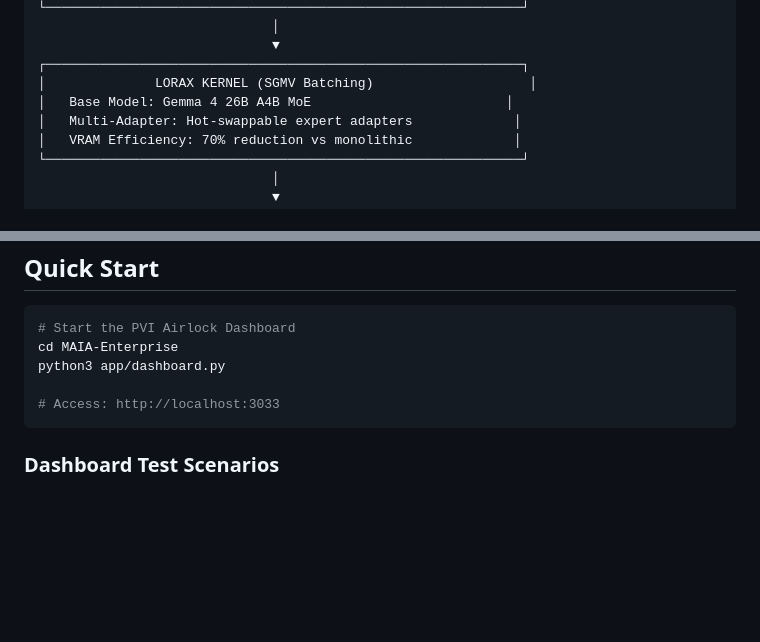
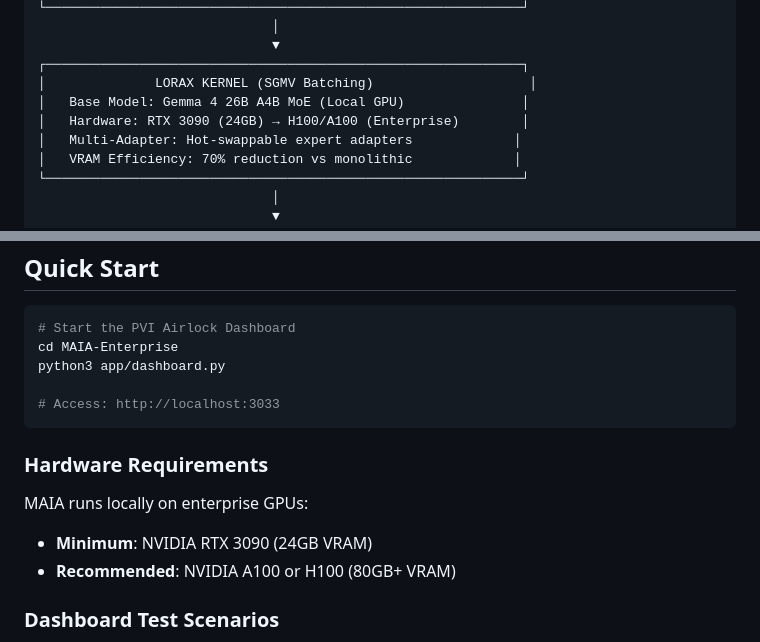
Before and after one commit to nnine0/MAIA-Enterprise, a Markdown page: README.md, 2 parts joined by grey strips. Drawn GitHub-style; blank space fills up the shorter version.

Commit message:
Clarify LoRAX is for local GPU deployment (RTX 3090 to H100), not API-only

````diff
--- a/README.md
+++ b/README.md
@@ -55,7 +55,8 @@ MAIA is an enterprise AI Governance Operating System that turns compliance from
                               ▼
 ┌─────────────────────────────────────────────────────────────┐
 │              LORAX KERNEL (SGMV Batching)                    │
-│   Base Model: Gemma 4 26B A4B MoE                         │
+│   Base Model: Gemma 4 26B A4B MoE (Local GPU)               │
+│   Hardware: RTX 3090 (24GB) → H100/A100 (Enterprise)        │
 │   Multi-Adapter: Hot-swappable expert adapters             │
 │   VRAM Efficiency: 70% reduction vs monolithic             │
 └─────────────────────────────────────────────────────────────┘
@@ -209,6 +210,12 @@ python3 app/dashboard.py
 # Access: http://localhost:3033
 ```
 
+### Hardware Requirements
+
+MAIA runs locally on enterprise GPUs:
+- **Minimum**: NVIDIA RTX 3090 (24GB VRAM)
+- **Recommended**: NVIDIA A100 or H100 (80GB+ VRAM)
+
 ### Dashboard Test Scenarios
 - PASS (Tier 3): Benign queries - bypass audit
 - PASS (Tier 2): Elevated risk - AI audit passes
````
Also changed, not shown: STANDARD.md (+4 -1 lines).
